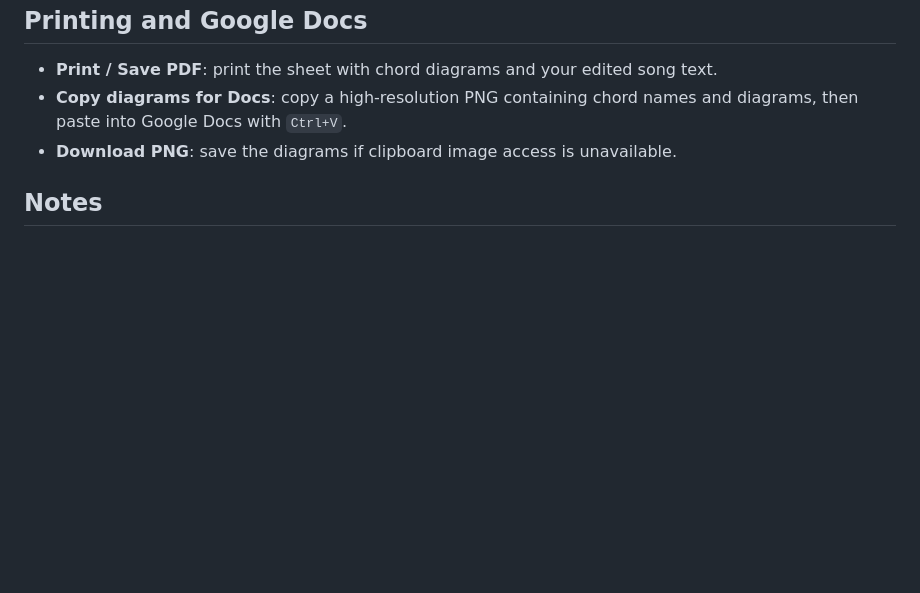
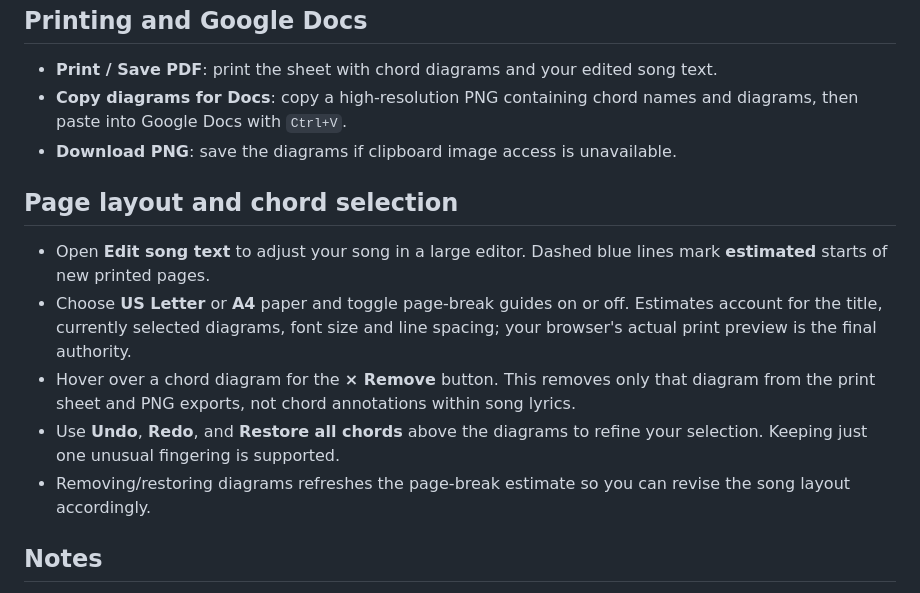
Before and after one commit to Olsens11/ChordStudio, a Markdown page: README.md, the part around the change. GitHub-like rendering; blank space fills up the shorter version.

Commit message:
Document page layout guides and editable diagram shortlist

```diff
--- a/README.md
+++ b/README.md
@@ -50,6 +50,14 @@ Printing via Ctrl+P while the editor is open also applies the current edits. Cha
 - **Copy diagrams for Docs**: copy a high-resolution PNG containing chord names and diagrams, then paste into Google Docs with `Ctrl+V`.
 - **Download PNG**: save the diagrams if clipboard image access is unavailable.
 
+## Page layout and chord selection
+
+- Open **Edit song text** to adjust your song in a large editor. Dashed blue lines mark **estimated** starts of new printed pages.
+- Choose **US Letter** or **A4** paper and toggle page-break guides on or off. Estimates account for the title, currently selected diagrams, font size and line spacing; your browser's actual print preview is the final authority.
+- Hover over a chord diagram for the **× Remove** button. This removes only that diagram from the print sheet and PNG exports, not chord annotations within song lyrics.
+- Use **Undo**, **Redo**, and **Restore all chords** above the diagrams to refine your selection. Keeping just one unusual fingering is supported.
+- Removing/restoring diagrams refreshes the page-break estimate so you can revise the song layout accordingly.
+
 ## Notes
 
 - The drawing code is original and does not bundle external site scripts or copyrighted songs.
```
